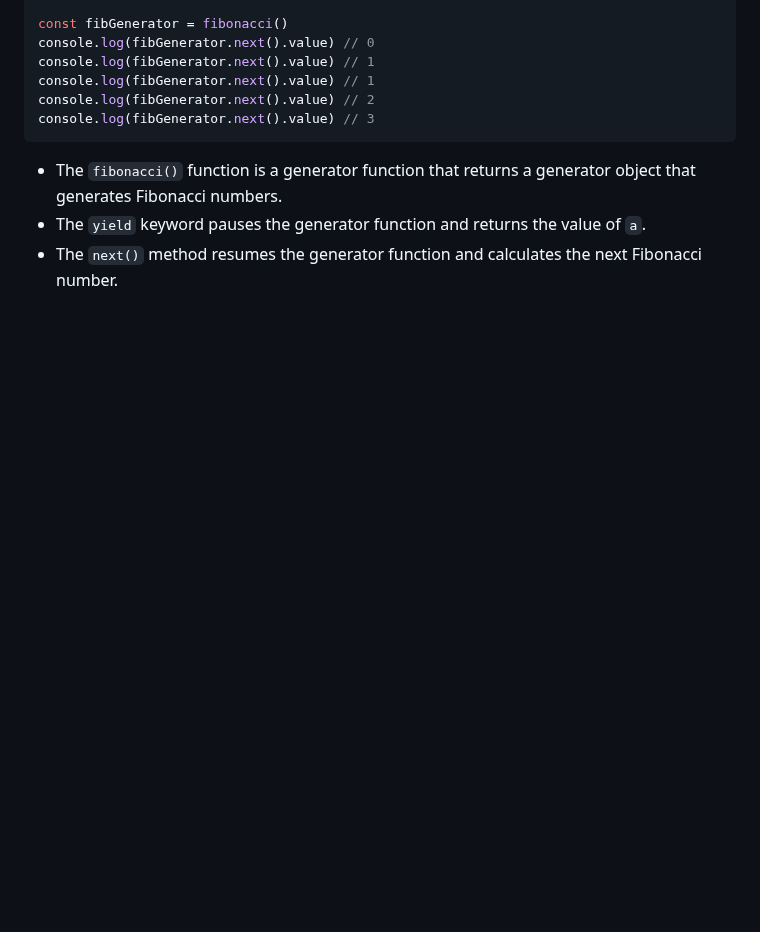
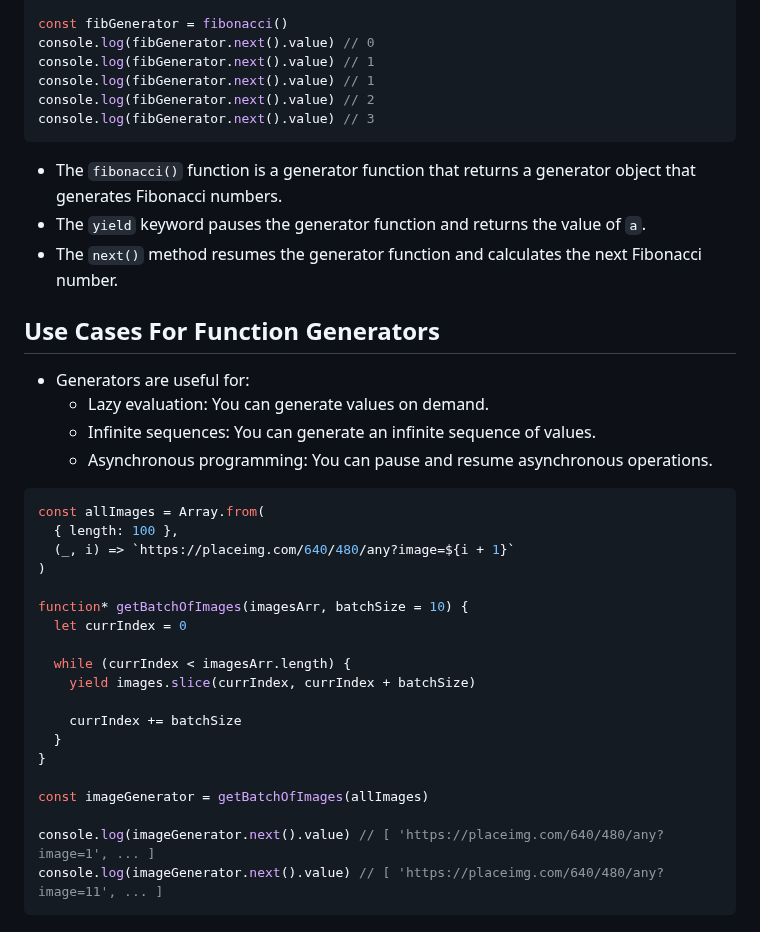
Before and after one commit to Mig-uel/advanced-js, a Markdown page: js-tricky-parts/notes.md, the part around the change. Rendered like a GitHub page; blank space fills up the shorter version.

Commit message:
docs: Add use cases and examples for function generators in JavaScript

````diff
--- a/js-tricky-parts/notes.md
+++ b/js-tricky-parts/notes.md
@@ -200,3 +200,32 @@ console.log(fibGenerator.next().value) // 3
 - The `fibonacci()` function is a generator function that returns a generator object that generates Fibonacci numbers.
 - The `yield` keyword pauses the generator function and returns the value of `a`.
 - The `next()` method resumes the generator function and calculates the next Fibonacci number.
+
+## Use Cases For Function Generators
+
+- Generators are useful for:
+  - Lazy evaluation: You can generate values on demand.
+  - Infinite sequences: You can generate an infinite sequence of values.
+  - Asynchronous programming: You can pause and resume asynchronous operations.
+
+```js
+const allImages = Array.from(
+  { length: 100 },
+  (_, i) => `https://placeimg.com/640/480/any?image=${i + 1}`
+)
+
+function* getBatchOfImages(imagesArr, batchSize = 10) {
+  let currIndex = 0
+
+  while (currIndex < imagesArr.length) {
+    yield images.slice(currIndex, currIndex + batchSize)
+
+    currIndex += batchSize
+  }
+}
+
+const imageGenerator = getBatchOfImages(allImages)
+
+console.log(imageGenerator.next().value) // [ 'https://placeimg.com/640/480/any?image=1', ... ]
+console.log(imageGenerator.next().value) // [ 'https://placeimg.com/640/480/any?image=11', ... ]
+```
````
